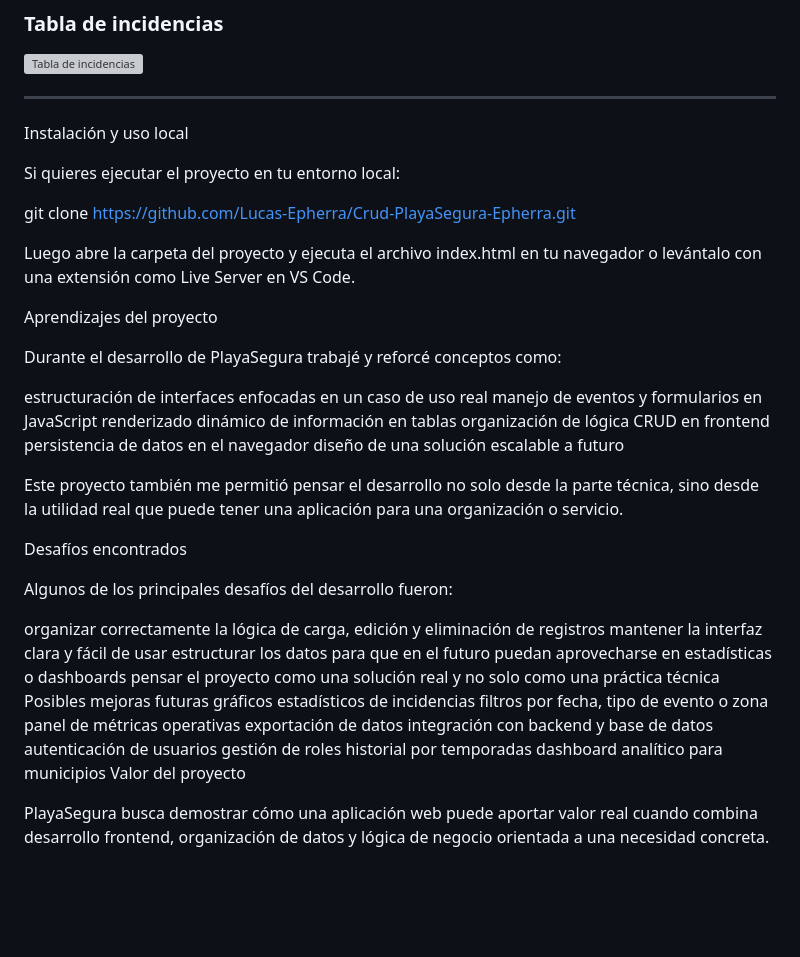
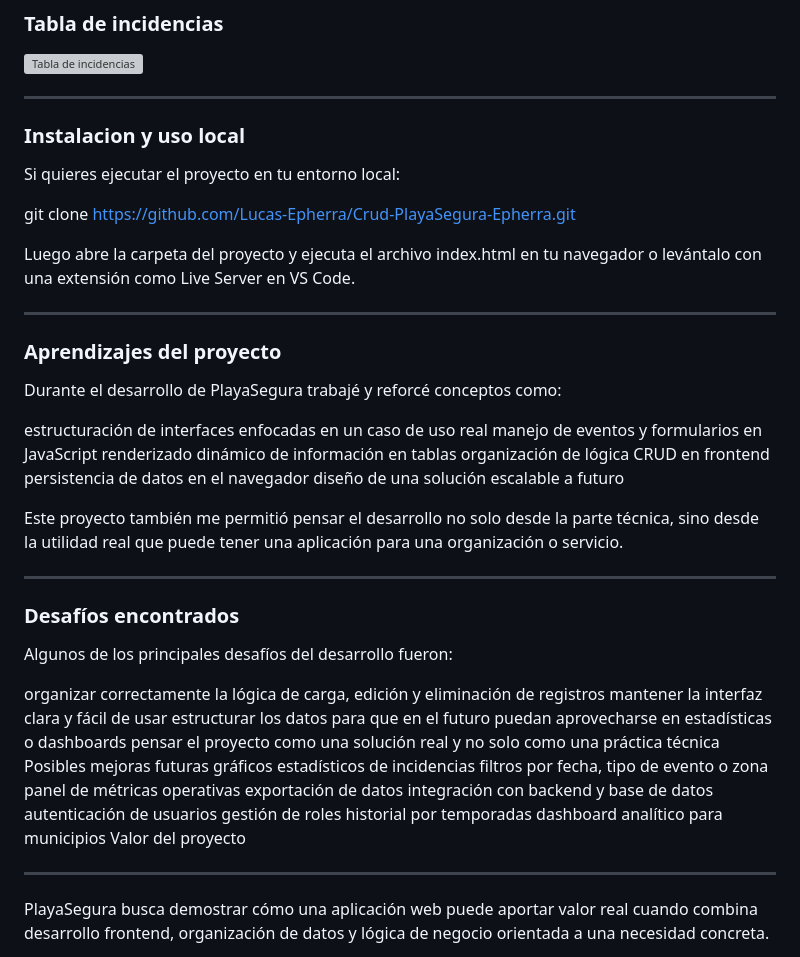
Before and after one commit to Lucas-Epherra/Crud-PlayaSegura-Epherra, a Markdown page: README.md, the part around the change. Rendered like a GitHub page; blank space fills up the shorter version; grey boxes are pictures that could not be loaded.

Commit message:
Revise sections for installation, learnings, and challenges
Updated README.md to improve structure and clarity.

```diff
--- a/README.md
+++ b/README.md
@@ -104,7 +104,7 @@ Además de la parte visual, el foco estuvo en construir una lógica que represen
 
 ---
 
-Instalación y uso local
+### Instalacion y uso local
 
 Si quieres ejecutar el proyecto en tu entorno local:
 
@@ -112,7 +112,9 @@ git clone https://github.com/Lucas-Epherra/Crud-PlayaSegura-Epherra.git
 
 Luego abre la carpeta del proyecto y ejecuta el archivo index.html en tu navegador o levántalo con una extensión como Live Server en VS Code.
 
-Aprendizajes del proyecto
+---
+
+### Aprendizajes del proyecto
 
 Durante el desarrollo de PlayaSegura trabajé y reforcé conceptos como:
 
@@ -125,7 +127,9 @@ diseño de una solución escalable a futuro
 
 Este proyecto también me permitió pensar el desarrollo no solo desde la parte técnica, sino desde la utilidad real que puede tener una aplicación para una organización o servicio.
 
-Desafíos encontrados
+---
+
+### Desafíos encontrados
 
 Algunos de los principales desafíos del desarrollo fueron:
 
@@ -145,6 +149,8 @@ historial por temporadas
 dashboard analítico para municipios
 Valor del proyecto
 
+---
+
 PlayaSegura busca demostrar cómo una aplicación web puede aportar valor real cuando combina desarrollo frontend, organización de datos y lógica de negocio orientada a una necesidad concreta.
 
 Más que un CRUD tradicional, este proyecto plantea una base funcional para una herramienta de gestión operativa con potencial de crecimiento.
```
